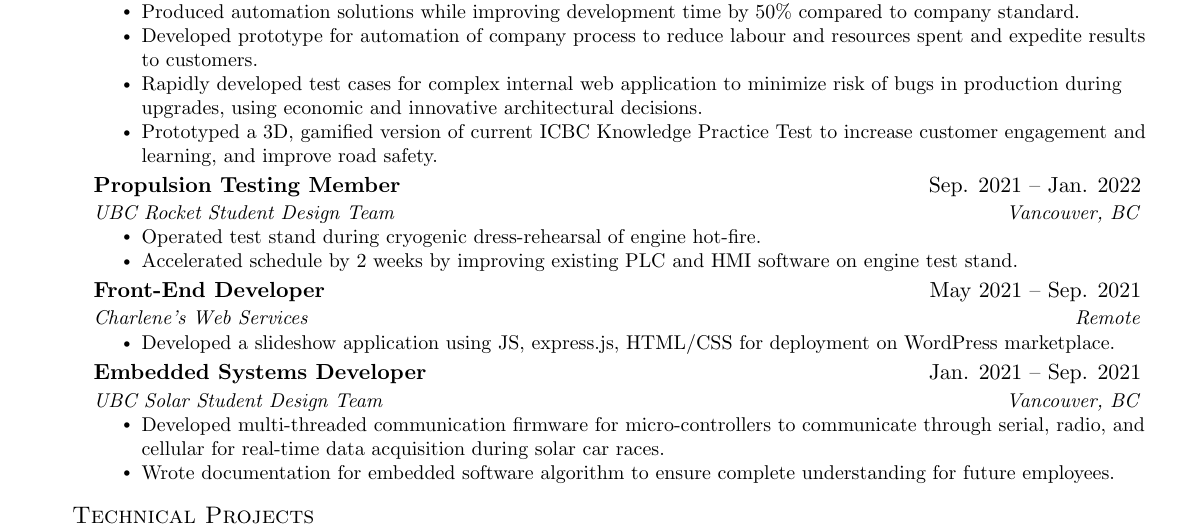
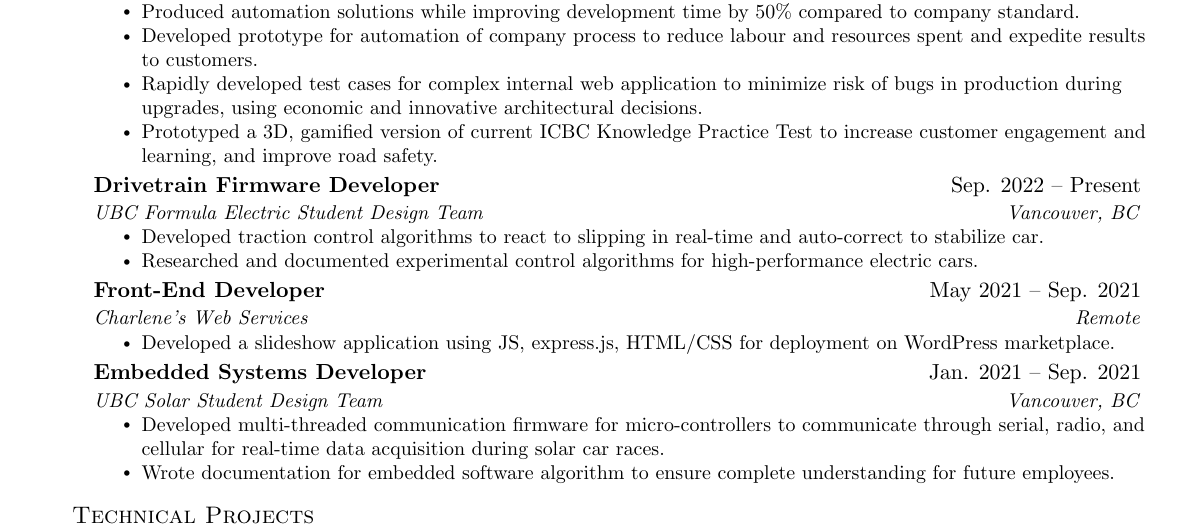
Before and after one commit to 1mackenziekyle/resume, a LaTeX document (main.tex): part of the page, cut so that both start at the same text. Compiled offline with pdfLaTeX.

Commit message:
Added FE Experience

```diff
--- a/main.tex
+++ b/main.tex
@@ -162,11 +162,11 @@
         \resumeItem{Prototyped a 3D, gamified version of current ICBC Knowledge Practice Test to increase customer engagement and learning, and improve road safety.}
       \resumeItemListEnd
   \resumeSubheading
-      {Propulsion Testing Member}{Sep. 2021 -- Jan. 2022}
-      {UBC Rocket Student Design Team}{Vancouver, BC}
+      {Drivetrain Firmware Developer}{Sep. 2022 -- Present}
+      {UBC Formula Electric Student Design Team}{Vancouver, BC}
       \resumeItemListStart
-        \resumeItem{Operated test stand during cryogenic dress-rehearsal of engine hot-fire.}
-        \resumeItem{Accelerated schedule by 2 weeks by improving existing PLC and HMI software on engine test stand.}
+        \resumeItem{Developed traction control algorithms to react to slipping in real-time and auto-correct to stabilize car.}
+        \resumeItem{Researched and documented experimental control algorithms for high-performance electric cars.}
       \resumeItemListEnd
 
 
```
Also changed, not shown: main.pdf.
